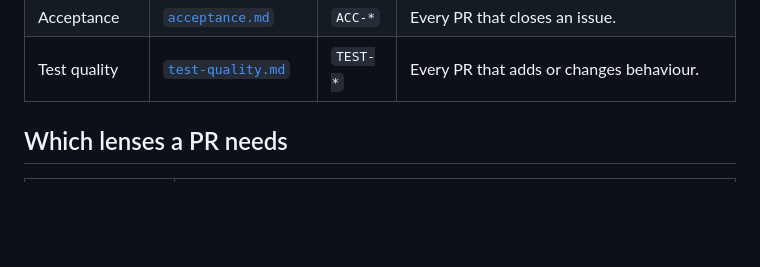
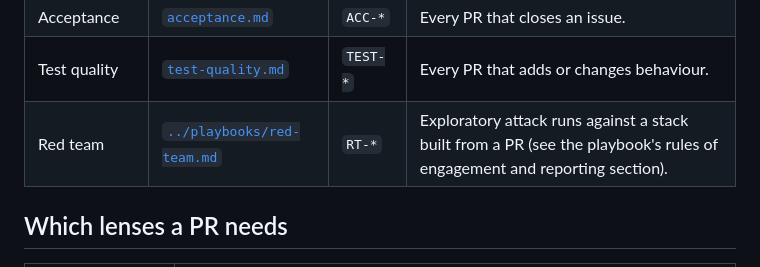
Before and after one commit to ethosagent/warden, a Markdown page: .agents/reviews/README.md, the part around the change. Drawn GitHub-style; blank space fills up the shorter version.

```diff
--- a/.agents/reviews/README.md
+++ b/.agents/reviews/README.md
@@ -17,6 +17,7 @@ reviewers don't spend time on it.
 | Hot path | [`hot-path.md`](hot-path.md) | `HOT-*` | Changes under `internal/proxy`, `internal/policy`, `internal/scan`, `internal/mcp` or anything called per request. |
 | Acceptance | [`acceptance.md`](acceptance.md) | `ACC-*` | Every PR that closes an issue. |
 | Test quality | [`test-quality.md`](test-quality.md) | `TEST-*` | Every PR that adds or changes behaviour. |
+| Red team | [`../playbooks/red-team.md`](../playbooks/red-team.md) | `RT-*` | Exploratory attack runs against a stack built from a PR (see the playbook's rules of engagement and reporting section). |
 
 ## Which lenses a PR needs
 
```
Also changed, not shown: .agents/playbooks/red-team.md (added, +390 -0 lines), AGENTS.md (+6 -0 lines).
